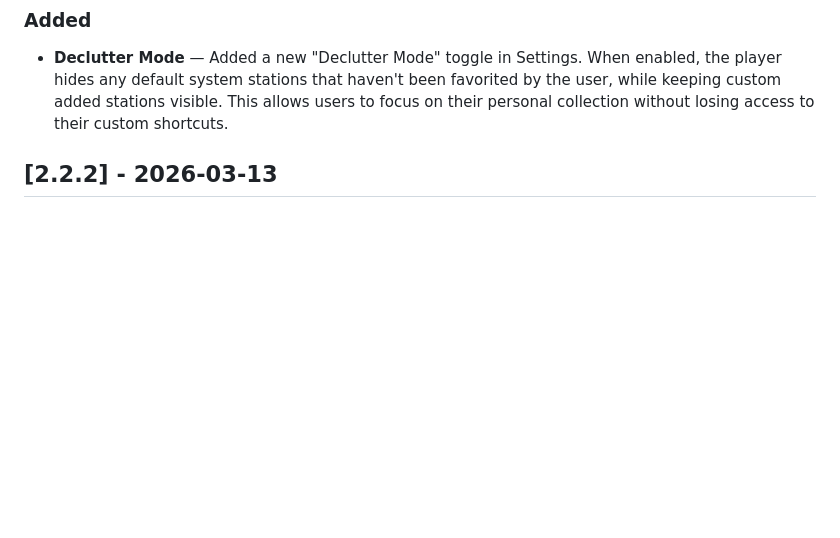
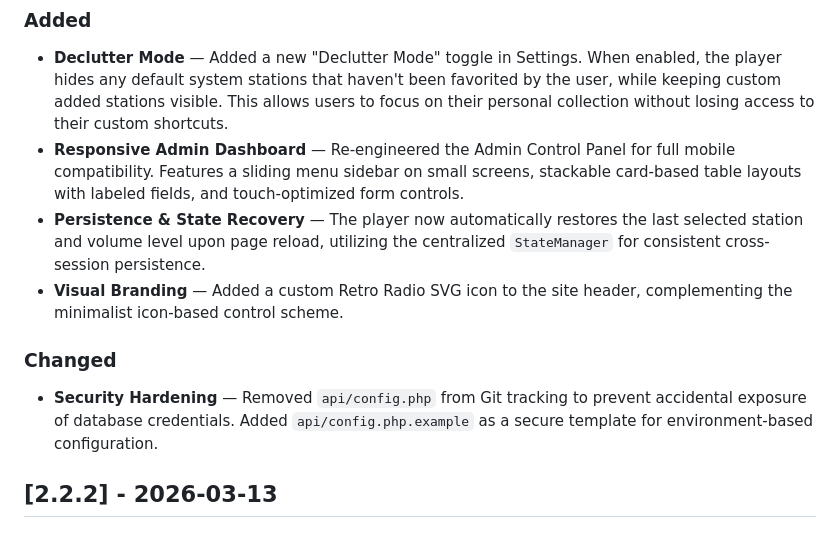
Before and after one commit to BrainAV/Radio-Stream-Player-PHP, a Markdown page: CHANGELOG.md, the part around the change. Drawn GitHub-style; blank space fills up the shorter version.

Commit message:
Docs: Update CHANGELOG.md with recent features and security hardening

```diff
--- a/CHANGELOG.md
+++ b/CHANGELOG.md
@@ -11,6 +11,12 @@ and this project adheres to [Semantic Versioning](https://semver.org/spec/v2.0.0
 
 ### Added
 - **Declutter Mode** — Added a new "Declutter Mode" toggle in Settings. When enabled, the player hides any default system stations that haven't been favorited by the user, while keeping custom added stations visible. This allows users to focus on their personal collection without losing access to their custom shortcuts.
+- **Responsive Admin Dashboard** — Re-engineered the Admin Control Panel for full mobile compatibility. Features a sliding menu sidebar on small screens, stackable card-based table layouts with labeled fields, and touch-optimized form controls.
+- **Persistence & State Recovery** — The player now automatically restores the last selected station and volume level upon page reload, utilizing the centralized `StateManager` for consistent cross-session persistence.
+- **Visual Branding** — Added a custom Retro Radio SVG icon to the site header, complementing the minimalist icon-based control scheme.
+
+### Changed
+- **Security Hardening** — Removed `api/config.php` from Git tracking to prevent accidental exposure of database credentials. Added `api/config.php.example` as a secure template for environment-based configuration.
 
 ## [2.2.2] - 2026-03-13
 
```
